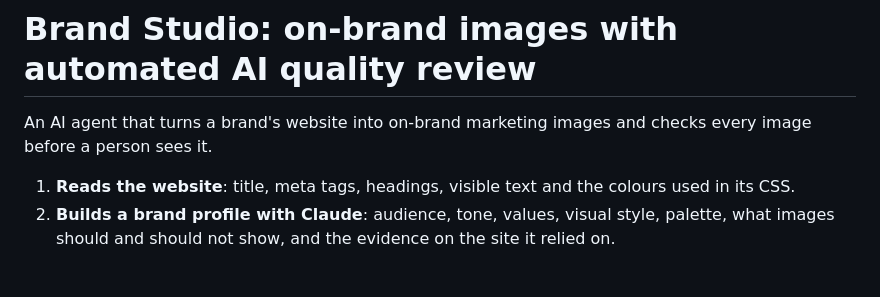
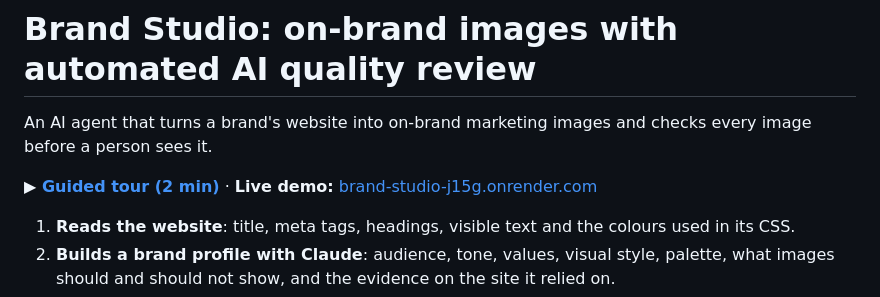
Before and after one commit to geloai/brand-studio, a Markdown page: README.md, the part around the change. GitHub-like rendering; blank space fills up the shorter version.

Commit message:
README: guided tour and live demo links
Co-Authored-By: Claude Opus 5.5 <noreply@anthropic.com>

```diff
--- a/README.md
+++ b/README.md
@@ -1,6 +1,8 @@
 # Brand Studio: on-brand images with automated AI quality review
 
 An AI agent that turns a brand's website into on-brand marketing images and checks every image before a person sees it.
+
+**▶ [Guided tour (2 min)](https://brand-studio-j15g.onrender.com/#/obilazak)** · **Live demo:** [brand-studio-j15g.onrender.com](https://brand-studio-j15g.onrender.com)
 
 1. **Reads the website**: title, meta tags, headings, visible text and the colours used in its CSS.
 2. **Builds a brand profile with Claude**: audience, tone, values, visual style, palette, what images should and should not show, and the evidence on the site it relied on.
```
